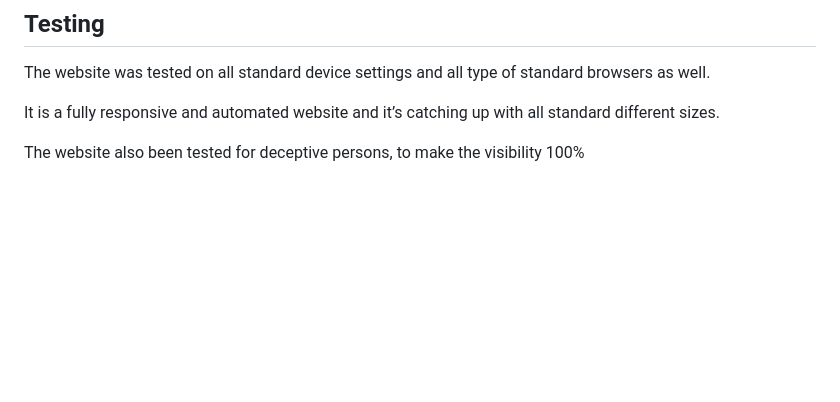
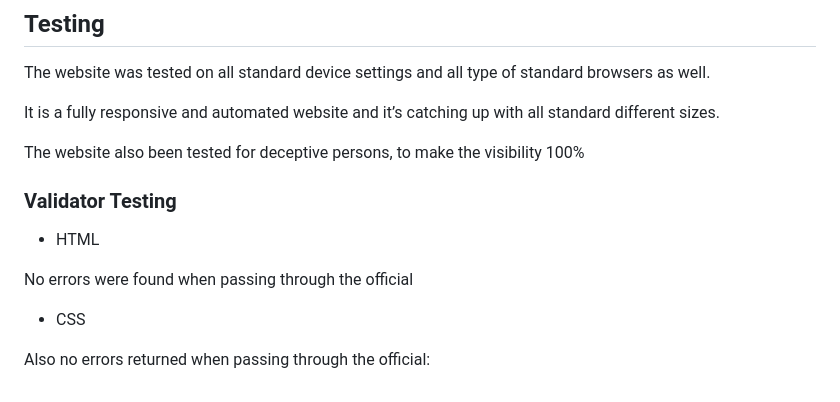
Before and after one commit to SandorGyorfi/Milestone1_CI, a Markdown page: README.md, the part around the change printed below. Drawn GitHub-style; blank space fills up the shorter version.

```diff
--- a/README.md
+++ b/README.md
@@ -36,3 +38,13 @@ The website was tested on all standard device settings and all type of standard
 It is a fully responsive and automated website and it’s catching up with all standard different sizes.
 
 The website also been tested for deceptive persons, to make the visibility 100%
+
+### Validator Testing
+
+- HTML
+
+ No errors were found when passing through the official
+
+- CSS
+
+Also no errors returned when passing through the official:
```
Also changed, not shown: other parts of README.md (+3 -1 lines), assets/images/nav3.png (added), 5 other files.
